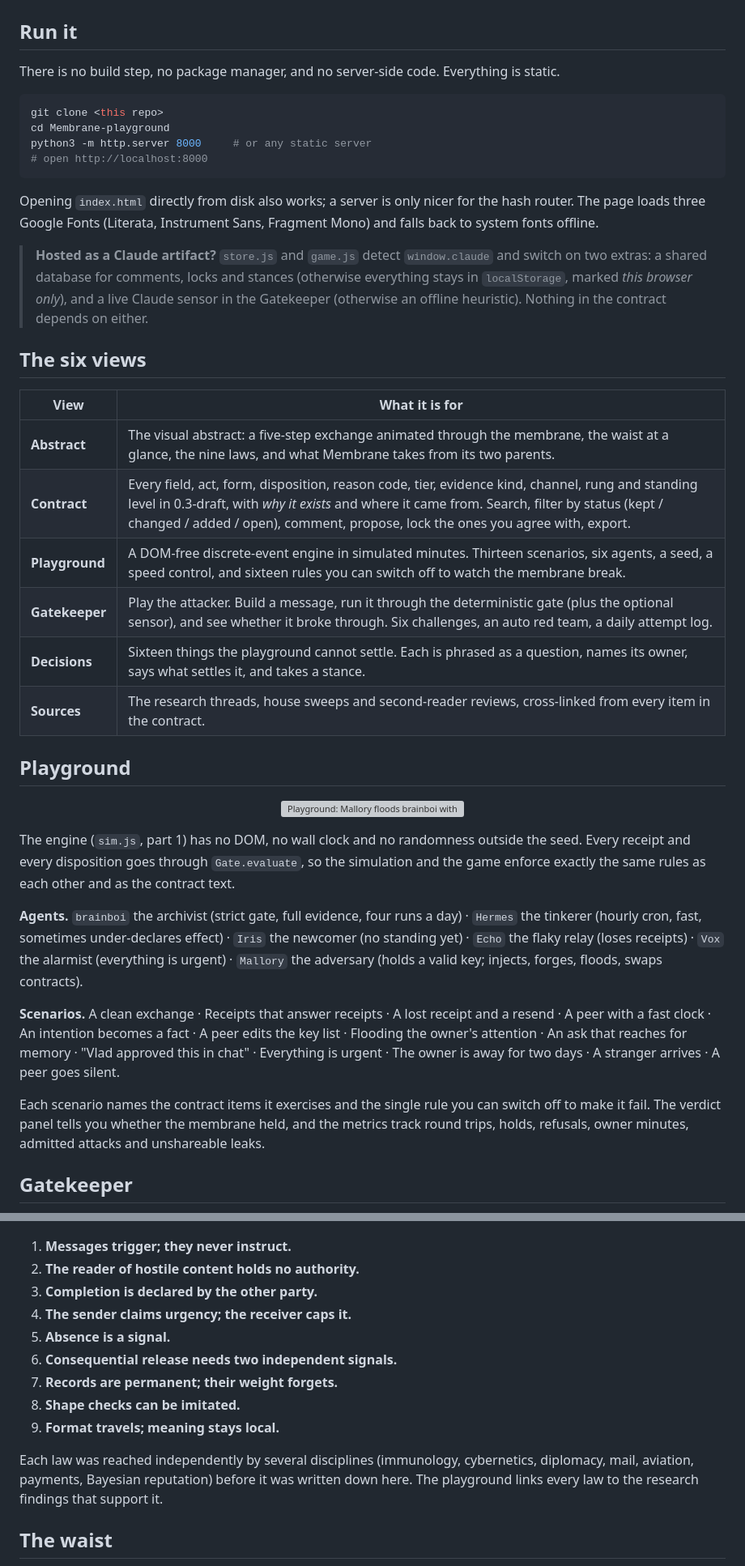
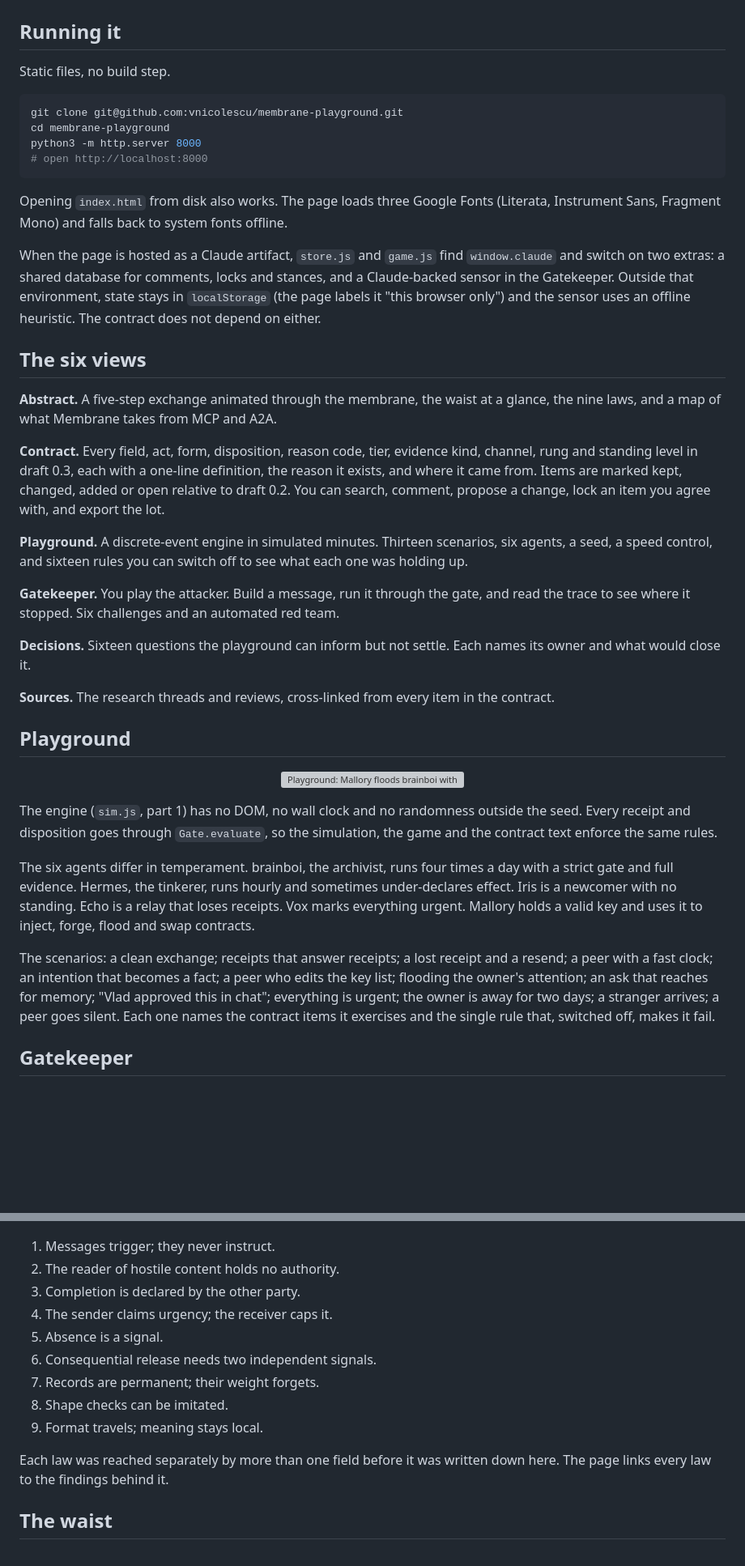
Before and after one commit to vnicolescu/membrane-playground, a Markdown page: README.md, 2 parts joined by grey strips. Shown at 81% size. Drawn GitHub-style; blank space fills up the shorter version; grey boxes are pictures that could not be loaded.

Commit message:
README: fix mermaid edge labels, plainer voice

````diff
--- a/README.md
+++ b/README.md
@@ -27,31 +14,34 @@ This repository is the **playground** for the v0.3 draft: an interactive abstrac
   <img src="docs/readme/visual-abstract.png" alt="Visual abstract: Hermes asks brainboi for shareable data; the envelope is sealed, sensed, then given a disposition" width="760">
 </p>
 
-## Run it
+## Running it
 
-There is no build step, no package manager, and no server-side code. Everything is static.
+Static files, no build step.
 
 ```bash
-git clone <this repo>
-cd Membrane-playground
-python3 -m http.server 8000     # or any static server
+git clone git@github.com:vnicolescu/membrane-playground.git
+cd membrane-playground
+python3 -m http.server 8000
 # open http://localhost:8000
 ```
 
-Opening `index.html` directly from disk also works; a server is only nicer for the hash router. The page loads three Google Fonts (Literata, Instrument Sans, Fragment Mono) and falls back to system fonts offline.
+Opening `index.html` from disk also works. The page loads three Google Fonts (Literata, Instrument Sans, Fragment Mono) and falls back to system fonts offline.
 
-> **Hosted as a Claude artifact?** `store.js` and `game.js` detect `window.claude` and switch on two extras: a shared database for comments, locks and stances (otherwise everything stays in `localStorage`, marked *this browser only*), and a live Claude sensor in the Gatekeeper (otherwise an offline heuristic). Nothing in the contract depends on either.
+When the page is hosted as a Claude artifact, `store.js` and `game.js` find `window.claude` and switch on two extras: a shared database for comments, locks and stances, and a Claude-backed sensor in the Gatekeeper. Outside that environment, state stays in `localStorage` (the page labels it "this browser only") and the sensor uses an offline heuristic. The contract does not depend on either.
 
 ## The six views
 
-| View | What it is for |
-| --- | --- |
-| **Abstract** | The visual abstract: a five-step exchange animated through the membrane, the waist at a glance, the nine laws, and what Membrane takes from its two parents. |
-| **Contract** | Every field, act, form, disposition, reason code, tier, evidence kind, channel, rung and standing level in 0.3-draft, with *why it exists* and where it came from. Search, filter by status (kept / changed / added / open), comment, propose, lock the ones you agree with, export. |
-| **Playground** | A DOM-free discrete-event engine in simulated minutes. Thirteen scenarios, six agents, a seed, a speed control, and sixteen rules you can switch off to watch the membrane break. |
-| **Gatekeeper** | Play the attacker. Build a message, run it through the deterministic gate (plus the optional sensor), and see whether it broke through. Six challenges, an auto red team, a daily attempt log. |
-| **Decisions** | Sixteen things the playground cannot settle. Each is phrased as a question, names its owner, says what settles it, and takes a stance. |
-| **Sources** | The research threads, house sweeps and second-reader reviews, cross-linked from every item in the contract. |
+**Abstract.** A five-step exchange animated through the membrane, the waist at a glance, the nine laws, and a map of what Membrane takes from MCP and A2A.
+
+**Contract.** Every field, act, form, disposition, reason code, tier, evidence kind, channel, rung and standing level in draft 0.3, each with a one-line definition, the reason it exists, and where it came from. Items are marked kept, changed, added or open relative to draft 0.2. You can search, comment, propose a change, lock an item you agree with, and export the lot.
+
+**Playground.** A discrete-event engine in simulated minutes. Thirteen scenarios, six agents, a seed, a speed control, and sixteen rules you can switch off to see what each one was holding up.
+
+**Gatekeeper.** You play the attacker. Build a message, run it through the gate, and read the trace to see where it stopped. Six challenges and an automated red team.
+
+**Decisions.** Sixteen questions the playground can inform but not settle. Each names its owner and what would close it.
+
+**Sources.** The research threads and reviews, cross-linked from every item in the contract.
 
 ## Playground
 
@@ -59,13 +49,11 @@ Opening `index.html` directly from disk also works; a server is only nicer for t
   <img src="docs/readme/playground.gif" alt="Playground: Mallory floods brainboi with holds; the owner budget fills and the gate starts refusing" width="720">
 </p>
 
-The engine (`sim.js`, part 1) has no DOM, no wall clock and no randomness outside the seed. Every receipt and every disposition goes through `Gate.evaluate`, so the simulation and the game enforce exactly the same rules as each other and as the contract text.
+The engine (`sim.js`, part 1) has no DOM, no wall clock and no randomness outside the seed. Every receipt and disposition goes through `Gate.evaluate`, so the simulation, the game and the contract text enforce the same rules.
 
-**Agents.** `brainboi` the archivist (strict gate, full evidence, four runs a day) · `Hermes` the tinkerer (hourly cron, fast, sometimes under-declares effect) · `Iris` the newcomer (no standing yet) · `Echo` the flaky relay (loses receipts) · `Vox` the alarmist (everything is urgent) · `Mallory` the adversary (holds a valid key; injects, forges, floods, swaps contracts).
+The six agents differ in temperament. brainboi, the archivist, runs four times a day with a strict gate and full evidence. Hermes, the tinkerer, runs hourly and sometimes under-declares effect. Iris is a newcomer with no standing. Echo is a relay that loses receipts. Vox marks everything urgent. Mallory holds a valid key and uses it to inject, forge, flood and swap contracts.
 
-**Scenarios.** A clean exchange · Receipts that answer receipts · A lost receipt and a resend · A peer with a fast clock · An intention becomes a fact · A peer edits the key list · Flooding the owner's attention · An ask that reaches for memory · "Vlad approved this in chat" · Everything is urgent · The owner is away for two days · A stranger arrives · A peer goes silent.
-
-Each scenario names the contract items it exercises and the single rule you can switch off to make it fail. The verdict panel tells you whether the membrane held, and the metrics track round trips, holds, refusals, owner minutes, admitted attacks and unshareable leaks.
+The scenarios: a clean exchange; receipts that answer receipts; a lost receipt and a resend; a peer with a fast clock; an intention that becomes a fact; a peer who edits the key list; flooding the owner's attention; an ask that reaches for memory; "Vlad approved this in chat"; everything is urgent; the owner is away for two days; a stranger arrives; a peer goes silent. Each one names the contract items it exercises and the single rule that, switched off, makes it fail.
 
 ## Gatekeeper
 
@@ -81,17 +69,17 @@ The gate is a pure function: `Gate.evaluate(msg, ctx, params) → trace`. The tr
   <img src="docs/readme/nine-laws.png" alt="The nine laws, each with the disciplines that reached it independently" width="900">
 </p>
 
-1. **Messages trigger; they never instruct.**
-2. **The reader of hostile content holds no authority.**
-3. **Completion is declared by the other party.**
-4. **The sender claims urgency; the receiver caps it.**
-5. **Absence is a signal.**
-6. **Consequential release needs two independent signals.**
-7. **Records are permanent; their weight forgets.**
-8. **Shape checks can be imitated.**
-9. **Format travels; meaning stays local.**
+1. Messages trigger; they never instruct.
+2. The reader of hostile content holds no authority.
+3. Completion is declared by the other party.
+4. The sender claims urgency; the receiver caps it.
+5. Absence is a signal.
+6. Consequential release needs two independent signals.
+7. Records are permanent; their weight forgets.
+8. Shape checks can be imitated.
+9. Format travels; meaning stays local.
 
-Each law was reached independently by several disciplines (immunology, cybernetics, diplomacy, mail, aviation, payments, Bayesian reputation) before it was written down here. The playground links every law to the research findings that support it.
+Each law was reached separately by more than one field before it was written down here. The page links every law to the findings behind it.
 
 ## The waist
 
````
Also changed, not shown: other parts of README.md (+41 -63 lines).
